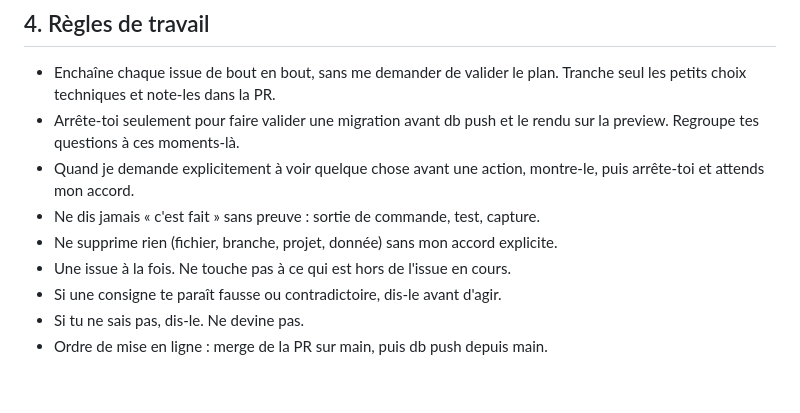
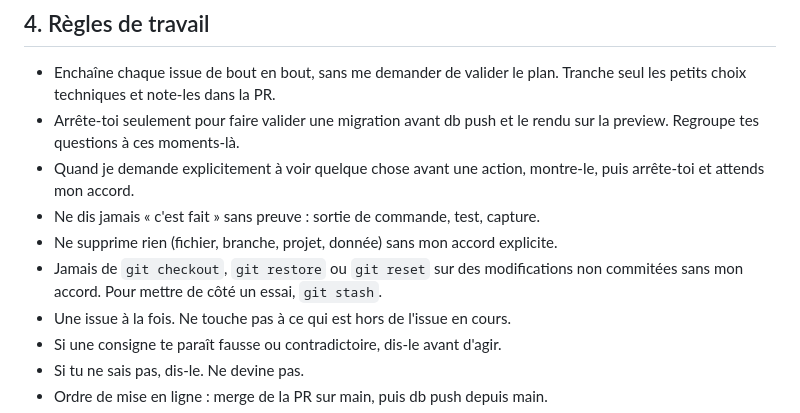
Before and after one commit to MSKETUDIANT/salon-rdv, a Markdown page: CLAUDE.md, the part around the change. Rendered like a GitHub page; blank space fills up the shorter version.

Commit message:
docs: CLAUDE.md, jamais de checkout, restore ou reset sur des modifications non commitées sans accord, git stash à la place
Co-Authored-By: Claude Opus 5.5 <noreply@anthropic.com>

```diff
--- a/CLAUDE.md
+++ b/CLAUDE.md
@@ -45,6 +45,8 @@ Règle métier critique : zéro double réservation, garantie par la base
   montre-le, puis arrête-toi et attends mon accord.
 - Ne dis jamais « c'est fait » sans preuve : sortie de commande, test, capture.
 - Ne supprime rien (fichier, branche, projet, donnée) sans mon accord explicite.
+- Jamais de `git checkout`, `git restore` ou `git reset` sur des modifications
+  non commitées sans mon accord. Pour mettre de côté un essai, `git stash`.
 - Une issue à la fois. Ne touche pas à ce qui est hors de l'issue en cours.
 - Si une consigne te paraît fausse ou contradictoire, dis-le avant d'agir.
 - Si tu ne sais pas, dis-le. Ne devine pas.
```
